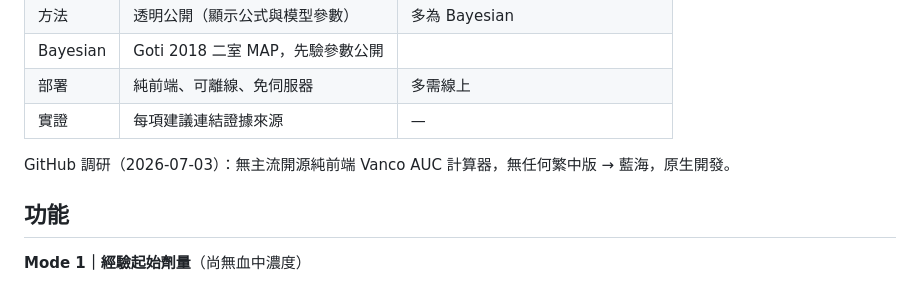
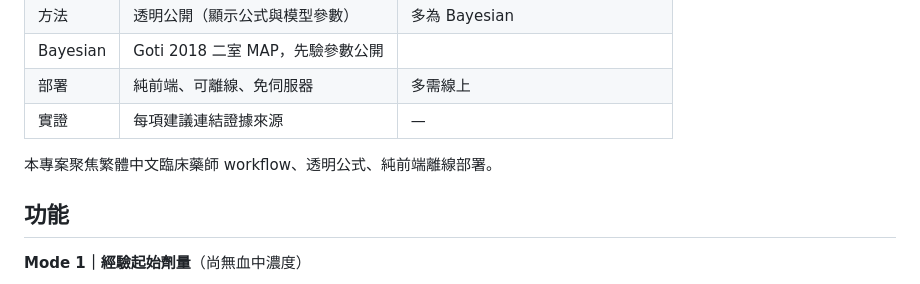
Before and after one commit to liangRXdev/vanco-auc-calc, a Markdown page: README.md, the part around the change. Drawn GitHub-style.

Commit message:
Update README to reflect project goals and deployment
Clarify project focus and deployment method in README.

```diff
--- a/README.md
+++ b/README.md
@@ -16,7 +16,7 @@
 | 部署 | 純前端、可離線、免伺服器 | 多需線上 |
 | 實證 | 每項建議連結證據來源 | — |
 
-GitHub 調研（2026-07-03）：無主流開源純前端 Vanco AUC 計算器，無任何繁中版 → 藍海，原生開發。
+本專案聚焦繁體中文臨床藥師 workflow、透明公式、純前端離線部署。
 
 ## 功能
 
```
